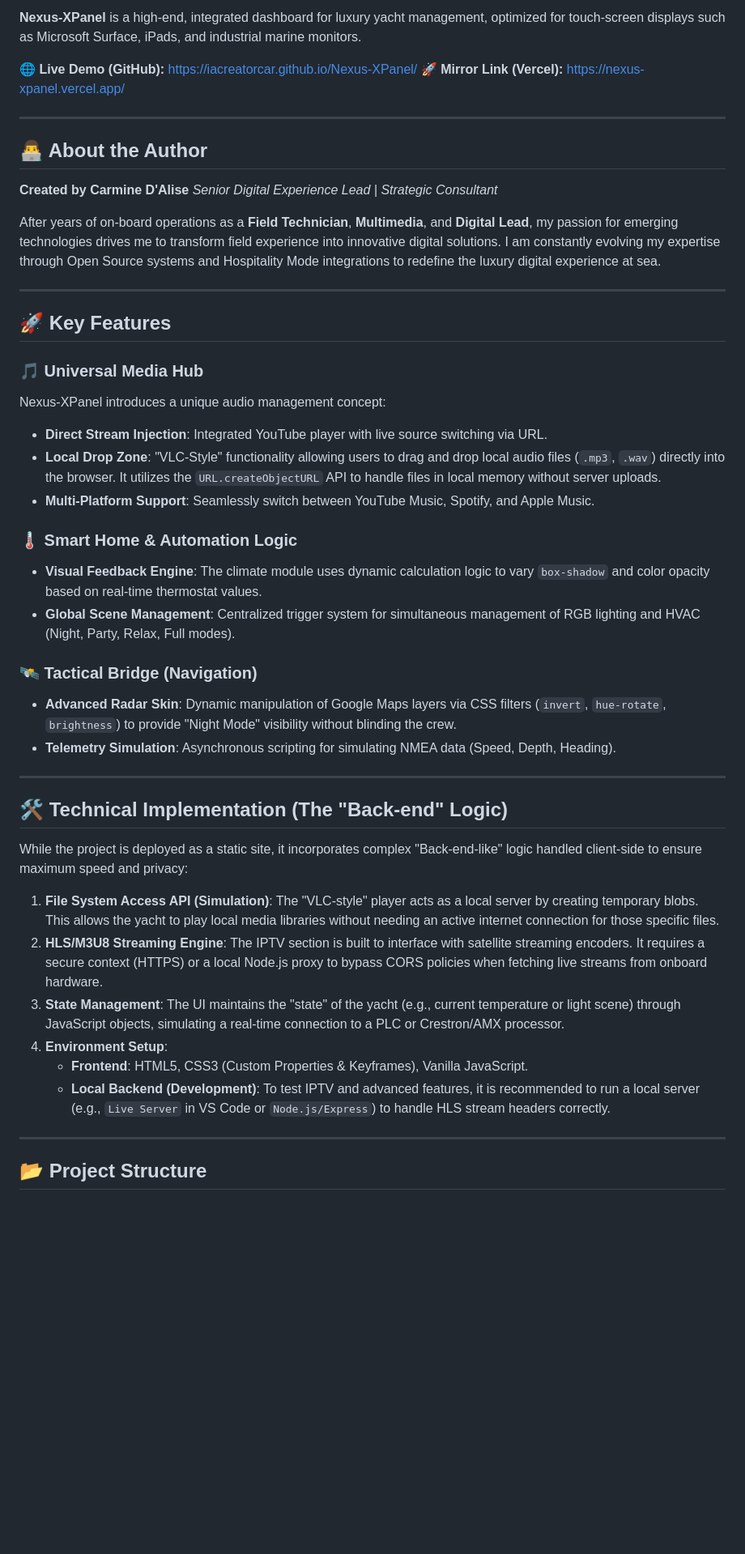
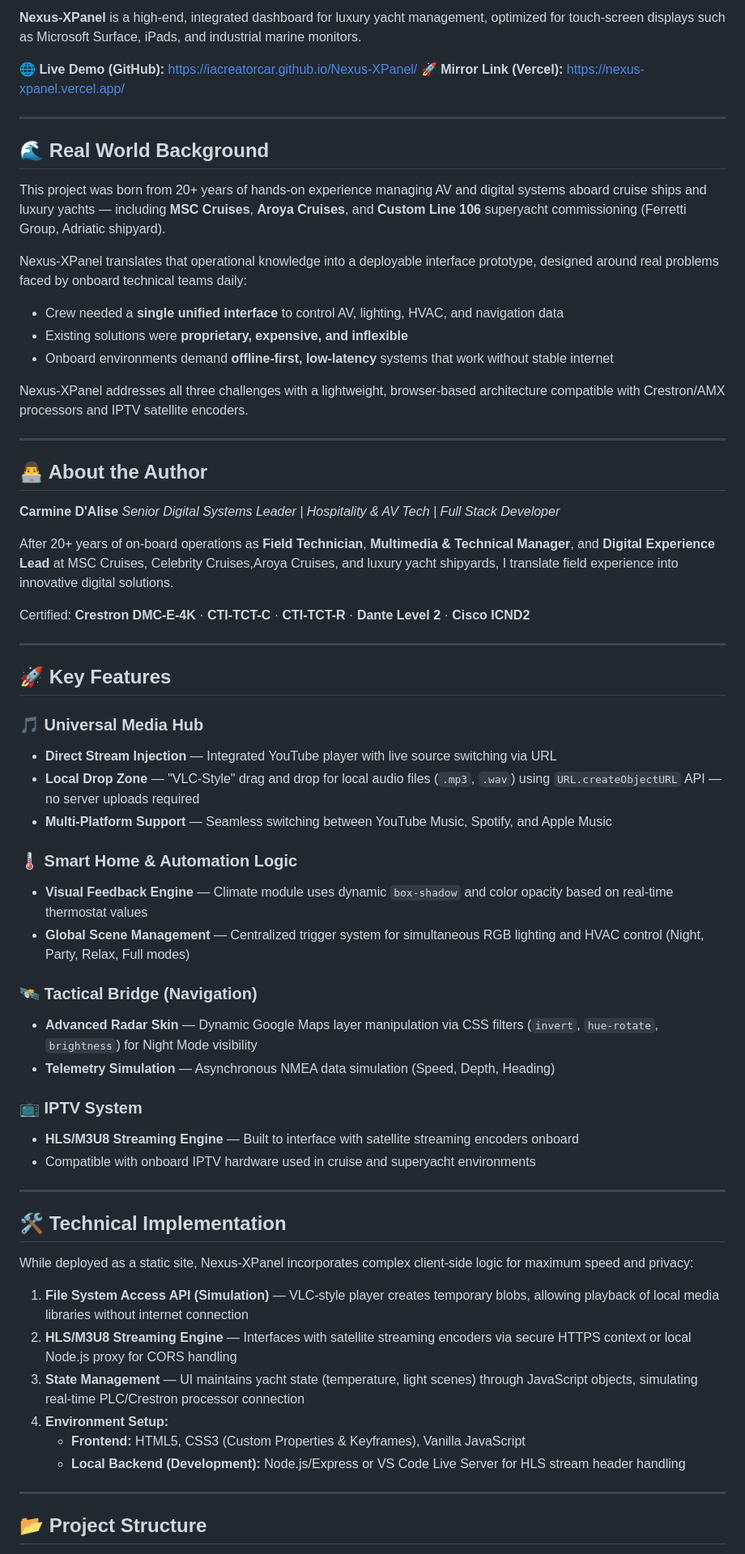
Before and after one commit to iacreatorcar/Nexus-XPanel, a Markdown page: README.md, the part around one of its changes. Shown at 81% size. Rendered like a GitHub page; blank space fills up the shorter version.

Commit message:
docs: update README with professional background and roadmap

```diff
--- a/README.md
+++ b/README.md
@@ -9,41 +16,62 @@
 
 ---
 
+## 🌊 Real World Background
+
+This project was born from 20+ years of hands-on experience managing AV and digital systems aboard cruise ships and luxury yachts — including **MSC Cruises**, **Aroya Cruises**, and **Custom Line 106** superyacht commissioning (Ferretti Group, Adriatic shipyard).
+
+Nexus-XPanel translates that operational knowledge into a deployable interface prototype, designed around real problems faced by onboard technical teams daily:
+
+- Crew needed a **single unified interface** to control AV, lighting, HVAC, and navigation data
+- Existing solutions were **proprietary, expensive, and inflexible**
+- Onboard environments demand **offline-first, low-latency** systems that work without stable internet
+
+Nexus-XPanel addresses all three challenges with a lightweight, browser-based architecture compatible with Crestron/AMX processors and IPTV satellite encoders.
+
+---
+
 ## 👨‍💻 About the Author
-**Created by Carmine D'Alise** *Senior Digital Experience Lead | Strategic Consultant*
 
-After years of on-board operations as a **Field Technician**, **Multimedia**, and **Digital Lead**, my passion for emerging technologies drives me to transform field experience into innovative digital solutions. I am constantly evolving my expertise through Open Source systems and Hospitality Mode integrations to redefine the luxury digital experience at sea.
+**Carmine D'Alise**
+*Senior Digital Systems Leader | Hospitality & AV Tech | Full Stack Developer*
+
+After 20+ years of on-board operations as **Field Technician**, **Multimedia & Technical Manager**, and **Digital Experience Lead** at MSC Cruises, Celebrity Cruises,Aroya Cruises, and luxury yacht shipyards, I translate field experience into innovative digital solutions.
+
+Certified: **Crestron DMC-E-4K** · **CTI-TCT-C** · **CTI-TCT-R** · **Dante Level 2** · **Cisco ICND2**
 
 ---
 
 ## 🚀 Key Features
 
 ### 🎵 Universal Media Hub
-Nexus-XPanel introduces a unique audio management concept:
-- **Direct Stream Injection**: Integrated YouTube player with live source switching via URL.
-- **Local Drop Zone**: "VLC-Style" functionality allowing users to drag and drop local audio files (`.mp3`, `.wav`) directly into the browser. It utilizes the `URL.createObjectURL` API to handle files in local memory without server uploads.
-- **Multi-Platform Support**: Seamlessly switch between YouTube Music, Spotify, and Apple Music.
+- **Direct Stream Injection** — Integrated YouTube player with live source switching via URL
+- **Local Drop Zone** — "VLC-Style" drag and drop for local audio files (`.mp3`, `.wav`) using `URL.createObjectURL` API — no server uploads required
+- **Multi-Platform Support** — Seamless switching between YouTube Music, Spotify, and Apple Music
 
 ### 🌡️ Smart Home & Automation Logic
-- **Visual Feedback Engine**: The climate module uses dynamic calculation logic to vary `box-shadow` and color opacity based on real-time thermostat values.
-- **Global Scene Management**: Centralized trigger system for simultaneous management of RGB lighting and HVAC (Night, Party, Relax, Full modes).
+- **Visual Feedback Engine** — Climate module uses dynamic `box-shadow` and color opacity based on real-time thermostat values
+- **Global Scene Management** — Centralized trigger system for simultaneous RGB lighting and HVAC control (Night, Party, Relax, Full modes)
 
 ### 🛰️ Tactical Bridge (Navigation)
-- **Advanced Radar Skin**: Dynamic manipulation of Google Maps layers via CSS filters (`invert`, `hue-rotate`, `brightness`) to provide "Night Mode" visibility without blinding the crew.
-- **Telemetry Simulation**: Asynchronous scripting for simulating NMEA data (Speed, Depth, Heading).
+- **Advanced Radar Skin** — Dynamic Google Maps layer manipulation via CSS filters (`invert`, `hue-rotate`, `brightness`) for Night Mode visibility
+- **Telemetry Simulation** — Asynchronous NMEA data simulation (Speed, Depth, Heading)
+
+### 📺 IPTV System
+- **HLS/M3U8 Streaming Engine** — Built to interface with satellite streaming encoders onboard
+- Compatible with onboard IPTV hardware used in cruise and superyacht environments
 
 ---
 
-## 🛠️ Technical Implementation (The "Back-end" Logic)
+## 🛠️ Technical Implementation
 
-While the project is deployed as a static site, it incorporates complex "Back-end-like" logic handled client-side to ensure maximum speed and privacy:
+While deployed as a static site, Nexus-XPanel incorporates complex client-side logic for maximum speed and privacy:
 
-1. **File System Access API (Simulation)**: The "VLC-style" player acts as a local server by creating temporary blobs. This allows the yacht to play local media libraries without needing an active internet connection for those specific files.
-2. **HLS/M3U8 Streaming Engine**: The IPTV section is built to interface with satellite streaming encoders. It requires a secure context (HTTPS) or a local Node.js proxy to bypass CORS policies when fetching live streams from onboard hardware.
-3. **State Management**: The UI maintains the "state" of the yacht (e.g., current temperature or light scene) through JavaScript objects, simulating a real-time connection to a PLC or Crestron/AMX processor.
-4. **Environment Setup**:
-   - **Frontend**: HTML5, CSS3 (Custom Properties & Keyframes), Vanilla JavaScript.
-   - **Local Backend (Development)**: To test IPTV and advanced features, it is recommended to run a local server (e.g., `Live Server` in VS Code or `Node.js/Express`) to handle HLS stream headers correctly.
+1. **File System Access API (Simulation)** — VLC-style player creates temporary blobs, allowing playback of local media libraries without internet connection
+2. **HLS/M3U8 Streaming Engine** — Interfaces with satellite streaming encoders via secure HTTPS context or local Node.js proxy for CORS handling
+3. **State Management** — UI maintains yacht state (temperature, light scenes) through JavaScript objects, simulating real-time PLC/Crestron processor connection
+4. **Environment Setup:**
+   - **Frontend:** HTML5, CSS3 (Custom Properties & Keyframes), Vanilla JavaScript
+   - **Local Backend (Development):** Node.js/Express or VS Code Live Server for HLS stream header handling
 
 ---
 
```
Also changed, not shown: other parts of README.md (+50 -6 lines).
